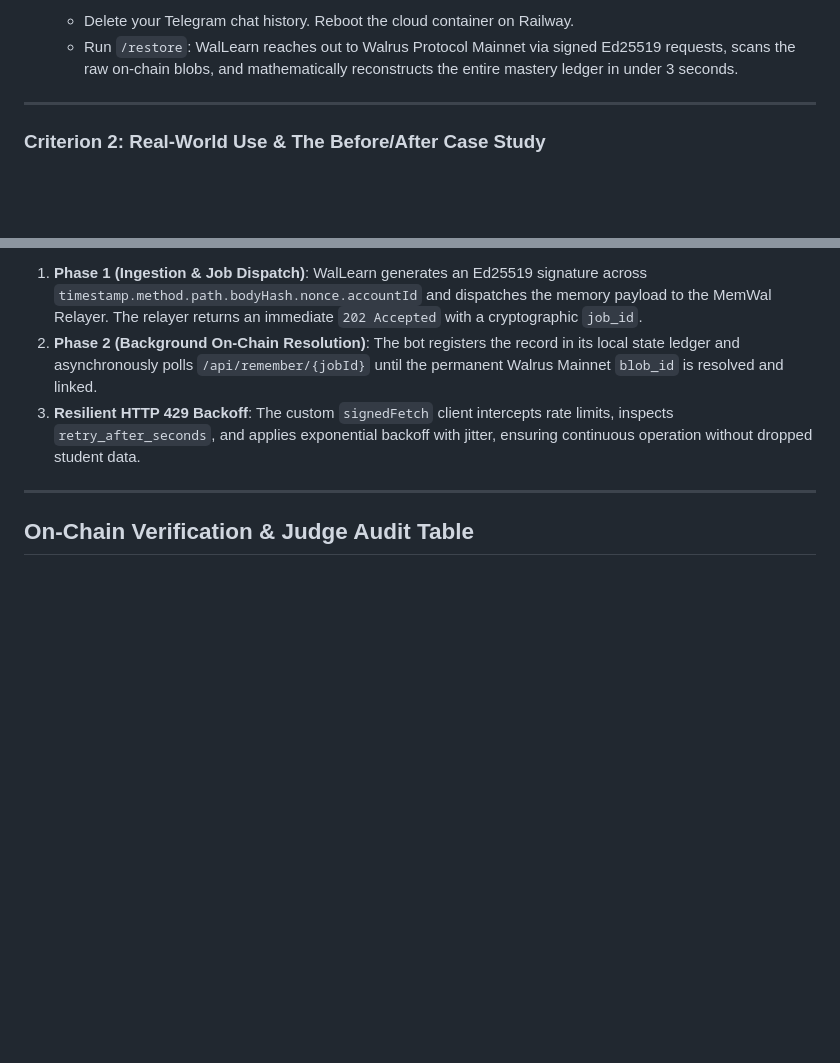
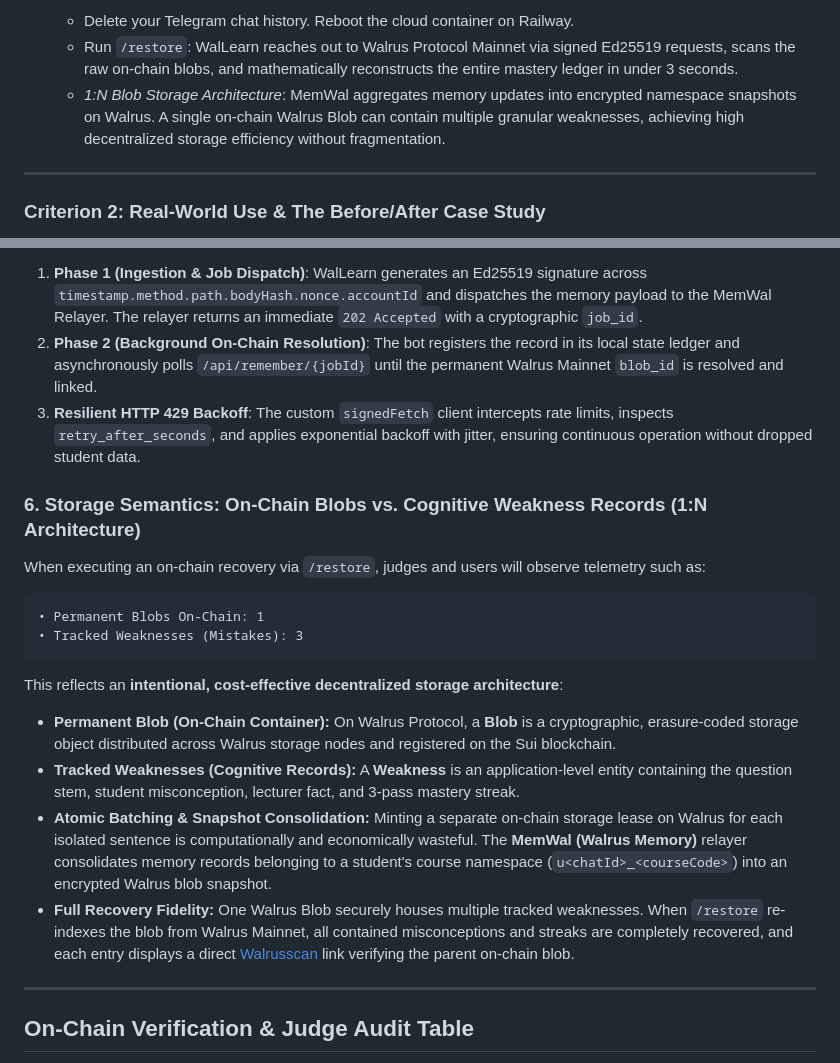
Before and after one commit to opeyemi406/WalLearn-bot, a Markdown page: README.md, 2 parts joined by grey strips. Rendered like a GitHub page; blank space fills up the shorter version.

Commit message:
docs: explain 1:N Walrus blob-to-weakness storage architecture for judges

````diff
--- a/README.md
+++ b/README.md
@@ -131,6 +131,7 @@ In WalLearn, **memory actively controls the algorithmic behavior and output of t
 4. **True Disaster Recovery (`/restore`)**:
    - Delete your Telegram chat history. Reboot the cloud container on Railway.
    - Run `/restore`: WalLearn reaches out to Walrus Protocol Mainnet via signed Ed25519 requests, scans the raw on-chain blobs, and mathematically reconstructs the entire mastery ledger in under 3 seconds.
+   - *1:N Blob Storage Architecture*: MemWal aggregates memory updates into encrypted namespace snapshots on Walrus. A single on-chain Walrus Blob can contain multiple granular weaknesses, achieving high decentralized storage efficiency without fragmentation.
 
 ---
 
@@ -242,6 +243,19 @@ Writing to decentralized storage requires handling network latency and relayer r
 1. **Phase 1 (Ingestion & Job Dispatch)**: WalLearn generates an Ed25519 signature across `timestamp.method.path.bodyHash.nonce.accountId` and dispatches the memory payload to the MemWal Relayer. The relayer returns an immediate `202 Accepted` with a cryptographic `job_id`.
 2. **Phase 2 (Background On-Chain Resolution)**: The bot registers the record in its local state ledger and asynchronously polls `/api/remember/{jobId}` until the permanent Walrus Mainnet `blob_id` is resolved and linked.
 3. **Resilient HTTP 429 Backoff**: The custom `signedFetch` client intercepts rate limits, inspects `retry_after_seconds`, and applies exponential backoff with jitter, ensuring continuous operation without dropped student data.
+
+### 6. Storage Semantics: On-Chain Blobs vs. Cognitive Weakness Records (1:N Architecture)
+When executing an on-chain recovery via `/restore`, judges and users will observe telemetry such as:
+```text
+• Permanent Blobs On-Chain: 1
+• Tracked Weaknesses (Mistakes): 3
+```
+
+This reflects an **intentional, cost-effective decentralized storage architecture**:
+- **Permanent Blob (On-Chain Container):** On Walrus Protocol, a **Blob** is a cryptographic, erasure-coded storage object distributed across Walrus storage nodes and registered on the Sui blockchain.
+- **Tracked Weaknesses (Cognitive Records):** A **Weakness** is an application-level entity containing the question stem, student misconception, lecturer fact, and 3-pass mastery streak.
+- **Atomic Batching & Snapshot Consolidation:** Minting a separate on-chain storage lease on Walrus for each isolated sentence is computationally and economically wasteful. The **MemWal (Walrus Memory)** relayer consolidates memory records belonging to a student's course namespace (`u<chatId>_<courseCode>`) into an encrypted Walrus blob snapshot.
+- **Full Recovery Fidelity:** One Walrus Blob securely houses multiple tracked weaknesses. When `/restore` re-indexes the blob from Walrus Mainnet, all contained misconceptions and streaks are completely recovered, and each entry displays a direct [Walrusscan](https://walruscan.com) link verifying the parent on-chain blob.
 
 ---
 
````
Also changed, not shown: JUDGING.md (+1 -0 lines).
